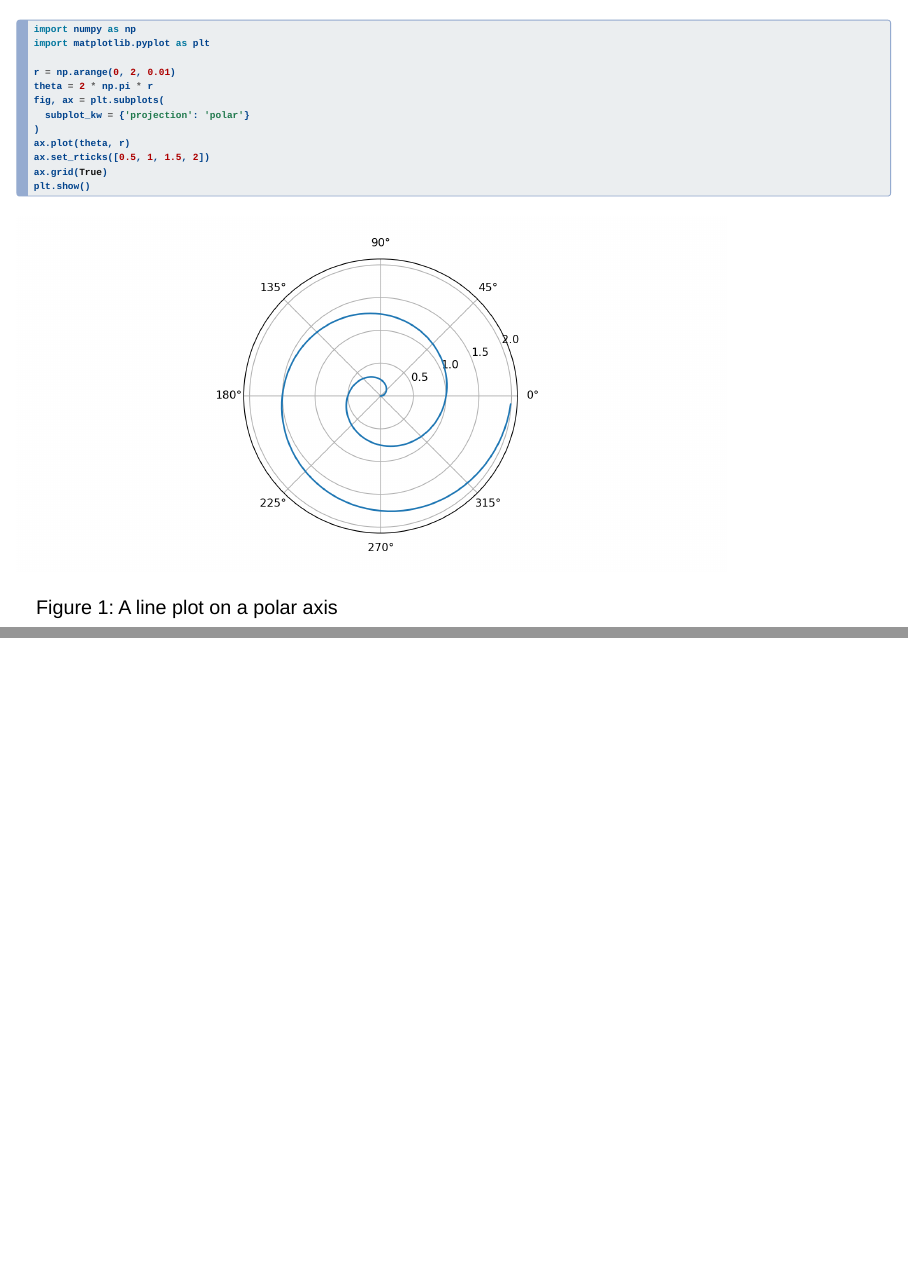
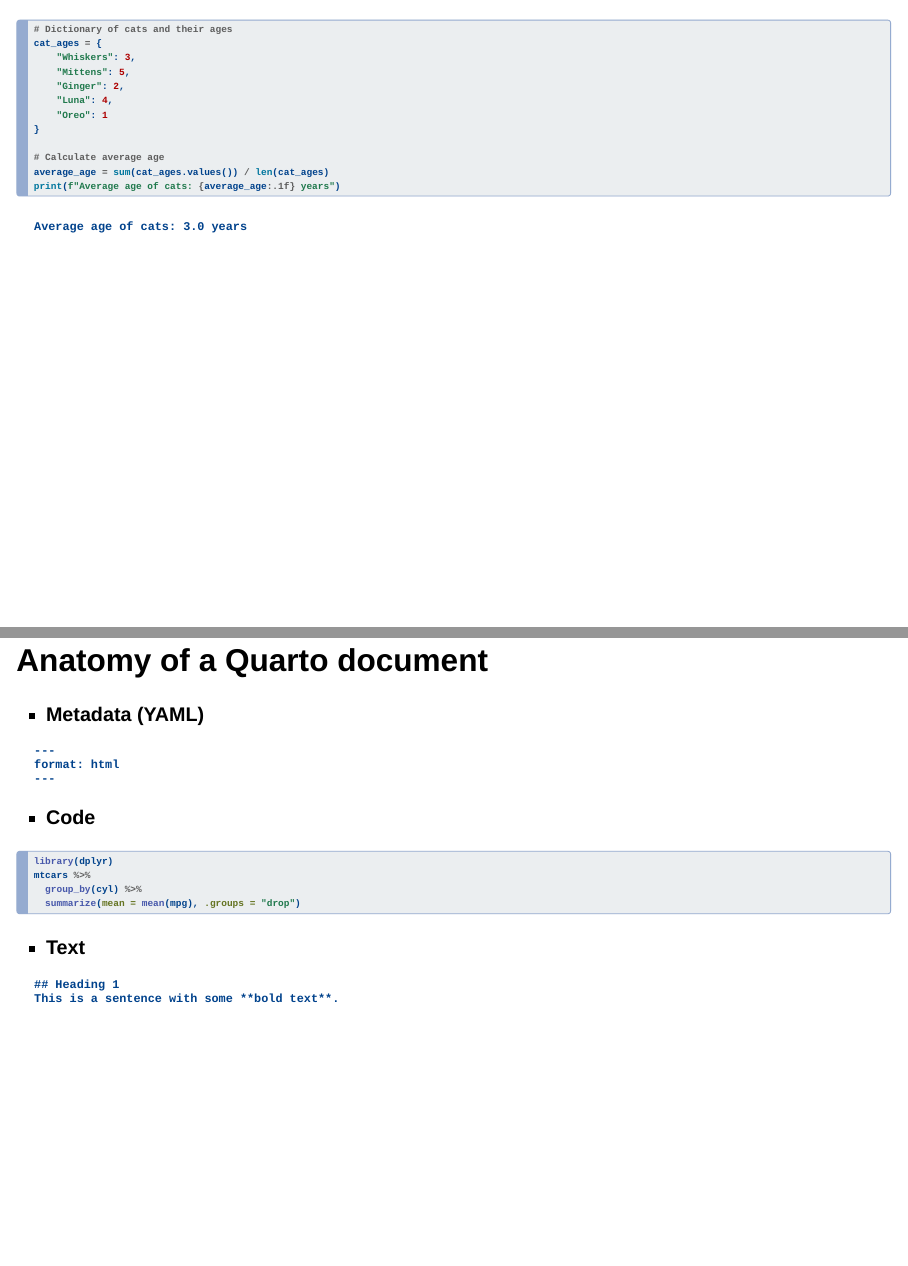
Before and after one commit to bellaratmelia/2024-fsci-quarto, a Quarto document (session-01.qmd): pages 32 and 33 of 82, joined at a grey line. Rendered offline with R 4.5, knitr and Pandoc in place of Quarto, with nearby package versions; drawn as Slidy slides in place of the format the file asks for.

Commit message:
updated python codes

````diff
--- a/session-01.qmd
+++ b/session-01.qmd
@@ -186,23 +186,51 @@ Note: `Knitr` is a dynamic report generation engine for R that executes code chu
 ------------------------------------------------------------------------
 
 ```{python}
-#| label: fig-polar
-#| fig-cap: "A line plot on a polar axis"
-#| echo: fenced
-#| output-location: slide
+#| label: cat-ages
+#| echo: true
+#| execution: false
 
-import numpy as np
-import matplotlib.pyplot as plt
+# Dictionary of cats and their ages
+cat_ages = {
+    "Whiskers": 3,
+    "Mittens": 5,
+    "Ginger": 2,
+    "Luna": 4,
+    "Oreo": 1
+}
 
-r = np.arange(0, 2, 0.01)
-theta = 2 * np.pi * r
-fig, ax = plt.subplots(
-  subplot_kw = {'projection': 'polar'}
-)
-ax.plot(theta, r)
-ax.set_rticks([0.5, 1, 1.5, 2])
-ax.grid(True)
-plt.show()
+# Calculate average age
+average_age = sum(cat_ages.values()) / len(cat_ages)
+print(f"Average age of cats: {average_age:.1f} years")
+
+```
+
+## Anatomy of a Quarto document
+
+-   **Metadata (YAML)**
+
+```
+---
+format: html
+---
+```
+
+-   **Code**
+
+```{r}
+#| eval: false
+#| echo: true
+library(dplyr)
+mtcars %>%
+  group_by(cyl) %>%
+  summarize(mean = mean(mpg), .groups = "drop")
+```
+
+-   **Text**
+
+```
+## Heading 1
+This is a sentence with some **bold text**.
 ```
 
 ## What is YAML?
````
Also changed, not shown: session-01.qmd (2 more changed lines), 1 other file.
